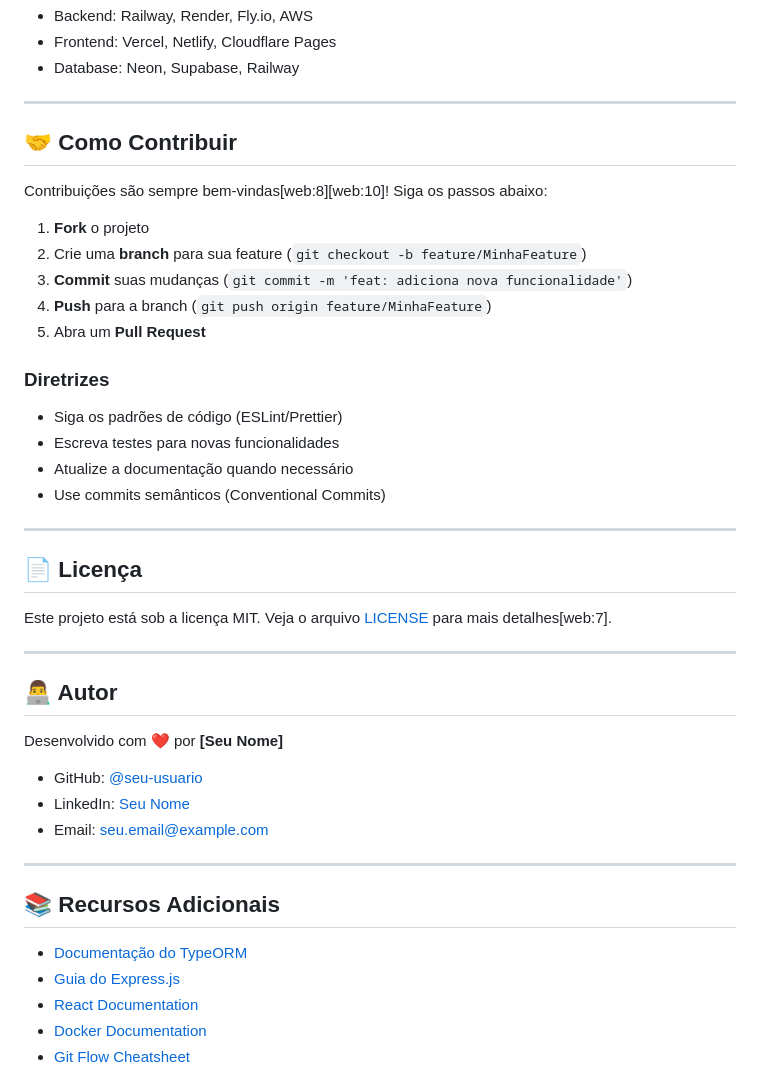
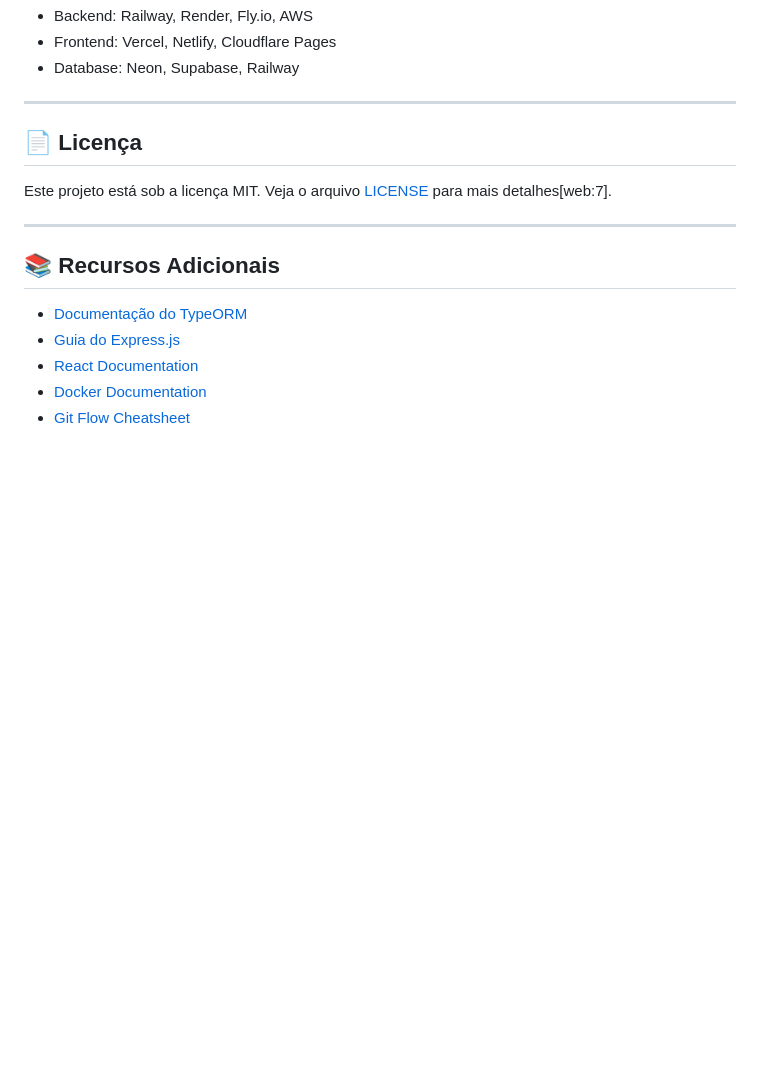
Before and after one commit to joaquimjunior-dev/prato-magico, a Markdown page: README.md, the part around the change. Drawn GitHub-style; blank space fills up the shorter version.

Commit message:
Update README.md
Correcoes documentacao

```diff
--- a/README.md
+++ b/README.md
@@ -554,38 +554,10 @@ text
 
 ---
 
-## 🤝 Como Contribuir
-
-Contribuições são sempre bem-vindas[web:8][web:10]! Siga os passos abaixo:
-
-1. **Fork** o projeto
-2. Crie uma **branch** para sua feature (`git checkout -b feature/MinhaFeature`)
-3. **Commit** suas mudanças (`git commit -m 'feat: adiciona nova funcionalidade'`)
-4. **Push** para a branch (`git push origin feature/MinhaFeature`)
-5. Abra um **Pull Request**
-
-### Diretrizes
-
-- Siga os padrões de código (ESLint/Prettier)
-- Escreva testes para novas funcionalidades
-- Atualize a documentação quando necessário
-- Use commits semânticos (Conventional Commits)
-
----
 
 ## 📄 Licença
 
 Este projeto está sob a licença MIT. Veja o arquivo [LICENSE](LICENSE) para mais detalhes[web:7].
-
----
-
-## 👨‍💻 Autor
-
-Desenvolvido com ❤️ por **[Seu Nome]**
-
-- GitHub: [@seu-usuario](https://github.com/seu-usuario)
-- LinkedIn: [Seu Nome](https://linkedin.com/in/seu-perfil)
-- Email: seu.email@example.com
 
 ---
 
```
